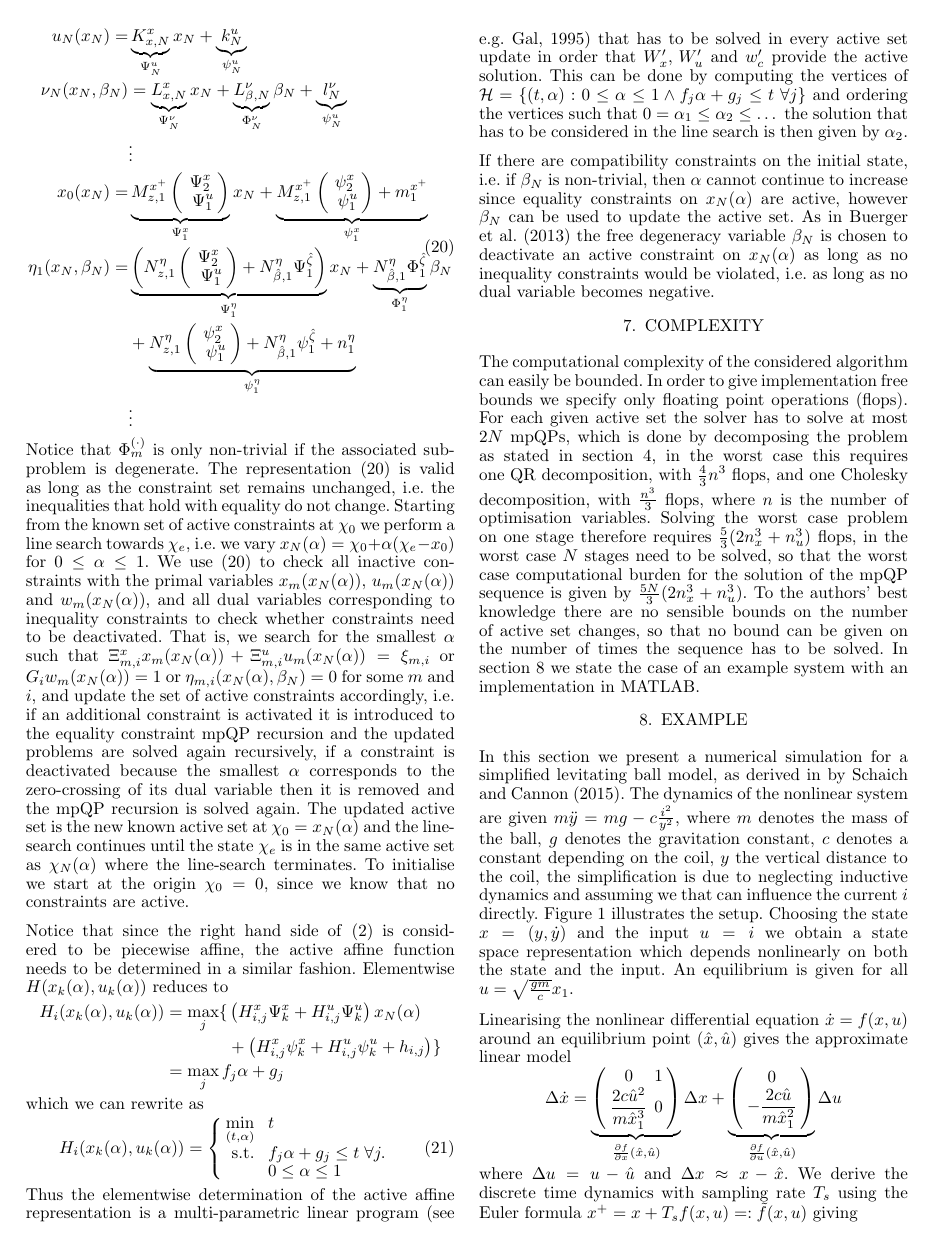
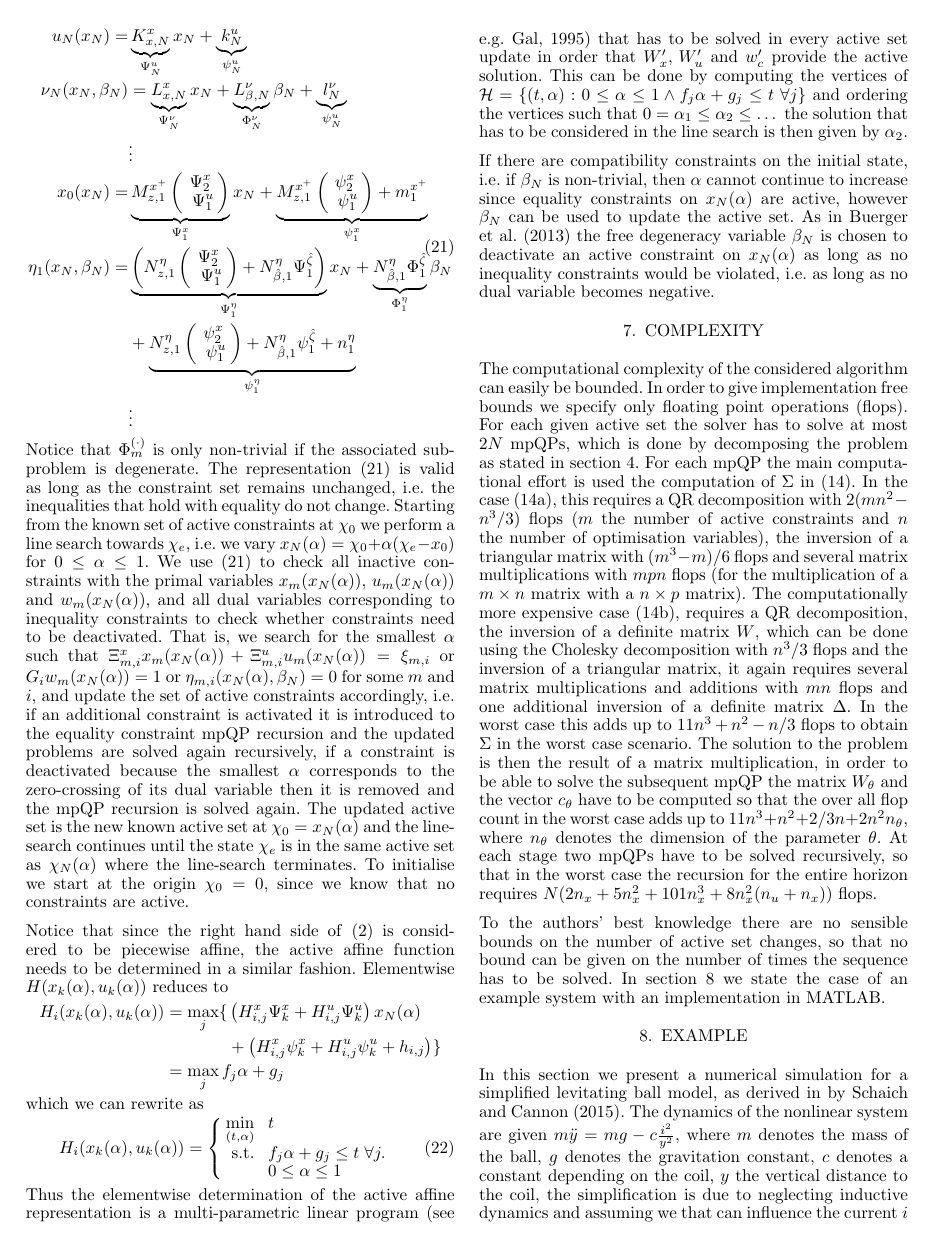
Before and after one commit to worc4021/IFACNMPC, a LaTeX document (draft_v2.tex, which reads example.tex): page 5 of 7. Compiled offline with pdfLaTeX.

Commit message:
Included explicit flop count.

```diff
--- a/example.tex
+++ b/example.tex
@@ -2,12 +2,23 @@
 \section{Complexity}\label{sec:complexity}
 The computational complexity of the considered algorithm can easily be bounded. In order to give implementation
 free bounds we specify only floating point operations (flops). For each given active set the solver has
-to solve at most $2N$ mpQPs, which is done by decomposing the problem as stated in section~\ref{sec:gen:mpQP},
-in the worst case this requires one QR decomposition, with $\frac{4}{3}n^3$ flops, and one Cholesky decomposition,
-with $\frac{n^3}{3}$ flops, where $n$ is the number of optimisation variables. Solving the worst case problem
-on one stage therefore requires $\frac{5}{3}(2n_x^3+n_u^3)$ flops, in the worst case $N$ stages need to be solved,
-so that the worst case computational burden for the solution of the mpQP sequence is given
-by~$\frac{5N}{3}(2n_x^3+n_u^3)$. To the authors' best knowledge there are no sensible bounds on the number of
+to solve at most $2N$ mpQPs, which is done by decomposing the problem as stated in section~\ref{sec:gen:mpQP}.
+For each mpQP the main computational effort is used the computation of $\Sigma$ in~\eqref{seq:sigma}.
+In the case~\eqref{eq:sigma:normal}, this requires a QR decomposition with $2(mn^2-n^3/3)$ flops
+($m$ the number of active constraints and $n$ the number of optimisation variables), the inversion of a
+triangular matrix with $(m^3-m)/6$ flops and several matrix multiplications with $mpn$ flops (for the multiplication
+of a $m\times n$ matrix with a $n\times p$ matrix).
+The computationally more expensive case~\eqref{eq:sigma:degen}, requires a QR decomposition, the inversion of a
+definite matrix $W$, which can be done using the Cholesky decomposition with $n^3/3$ flops and the inversion of a
+triangular matrix, it again requires several matrix multiplications and additions with $mn$ flops and one additional
+inversion of a definite matrix $\Delta$. In the worst case this adds up to $11n^3+n^2-n/3$ flops to obtain $\Sigma$
+in the worst case scenario. The solution to the problem is then the result of a matrix multiplication, in order to
+be able to solve the subsequent mpQP the matrix $W_\theta$ and the vector $c_\theta$ have to be computed so that the over
+all flop count in the worst case adds up to $11n^3+n^2+2/3n+2n^2 n_\theta$, where $n_\theta$ denotes the dimension of the
+parameter~$\theta$. At each stage two mpQPs have to be solved recursively, so that in the worst case the recursion
+for the entire horizon requires $N(2 n_x+5 n_x^2+101 n_x^3+8 n_x^2 (n_u+n_x))$ flops.
+
+To the authors' best knowledge there are no sensible bounds on the number of
 active set changes, so that no bound can be given on the number of times the sequence has to be solved.
 In section~\ref{sec:example} we state the case of an example system with an implementation in MATLAB.
 
```
Also changed, not shown: draft_v2.tex (+6 -4 lines).
